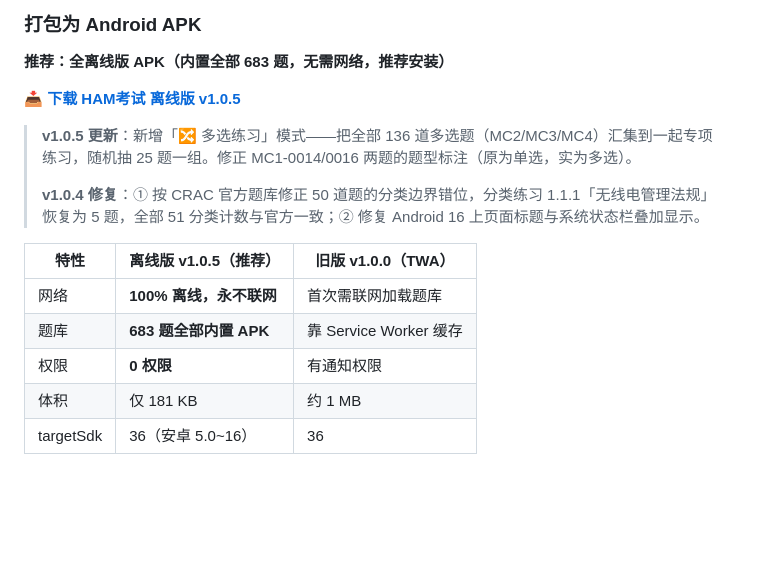
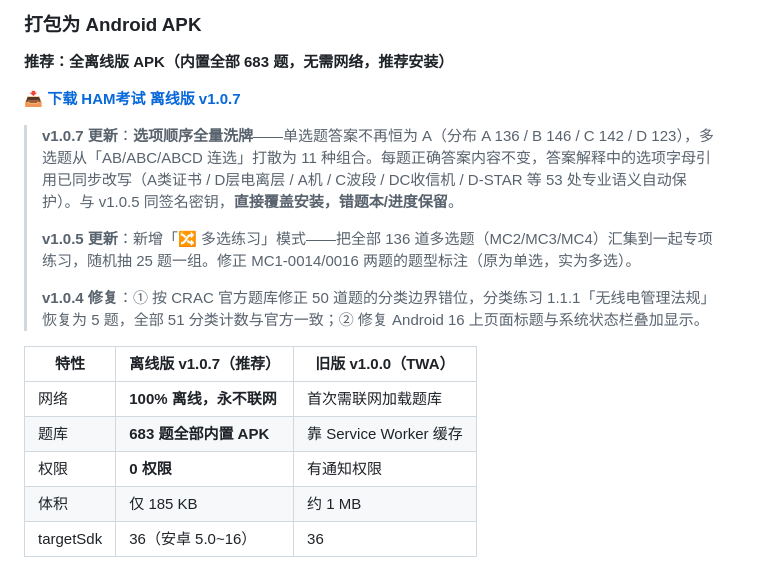
Before and after one commit to bjdr69/ham-exam, a Markdown page: README.md, the part around the change. Rendered like a GitHub page; blank space fills up the shorter version.

Commit message:
docs: README 更新到 v1.0.7（选项洗牌版）

```diff
--- a/README.md
+++ b/README.md
@@ -68,18 +68,20 @@ node server.js
 
 **推荐：全离线版 APK（内置全部 683 题，无需网络，推荐安装）**
 
-📥 **[下载 HAM考试 离线版 v1.0.5](https://github.com/bjdr69/ham-exam/releases/download/v1.0.5/HAM-exam-v1.0.5.apk)**
+📥 **[下载 HAM考试 离线版 v1.0.7](https://github.com/bjdr69/ham-exam/releases/download/v1.0.7/HAM-exam-v1.0.7.apk)**
 
+> **v1.0.7 更新**：**选项顺序全量洗牌**——单选题答案不再恒为 A（分布 A 136 / B 146 / C 142 / D 123），多选题从「AB/ABC/ABCD 连选」打散为 11 种组合。每题正确答案内容不变，答案解释中的选项字母引用已同步改写（A类证书 / D层电离层 / A机 / C波段 / DC收信机 / D-STAR 等 53 处专业语义自动保护）。与 v1.0.5 同签名密钥，**直接覆盖安装，错题本/进度保留**。
+>
 > **v1.0.5 更新**：新增「🔀 多选练习」模式——把全部 136 道多选题（MC2/MC3/MC4）汇集到一起专项练习，随机抽 25 题一组。修正 MC1-0014/0016 两题的题型标注（原为单选，实为多选）。
 >
 > **v1.0.4 修复**：① 按 CRAC 官方题库修正 50 道题的分类边界错位，分类练习 1.1.1「无线电管理法规」恢复为 5 题，全部 51 分类计数与官方一致；② 修复 Android 16 上页面标题与系统状态栏叠加显示。
 
-| 特性 | 离线版 v1.0.5（推荐） | 旧版 v1.0.0（TWA） |
+| 特性 | 离线版 v1.0.7（推荐） | 旧版 v1.0.0（TWA） |
 |------|----------------------|--------------------|
 | 网络 | **100% 离线，永不联网** | 首次需联网加载题库 |
 | 题库 | **683 题全部内置 APK** | 靠 Service Worker 缓存 |
 | 权限 | **0 权限** | 有通知权限 |
-| 体积 | 仅 181 KB | 约 1 MB |
+| 体积 | 仅 185 KB | 约 1 MB |
 | targetSdk | 36（安卓 5.0~16） | 36 |
 
 > 离线版把全部题目与答案解析直接打包进应用，断网、清缓存、重装后照常使用。
```
